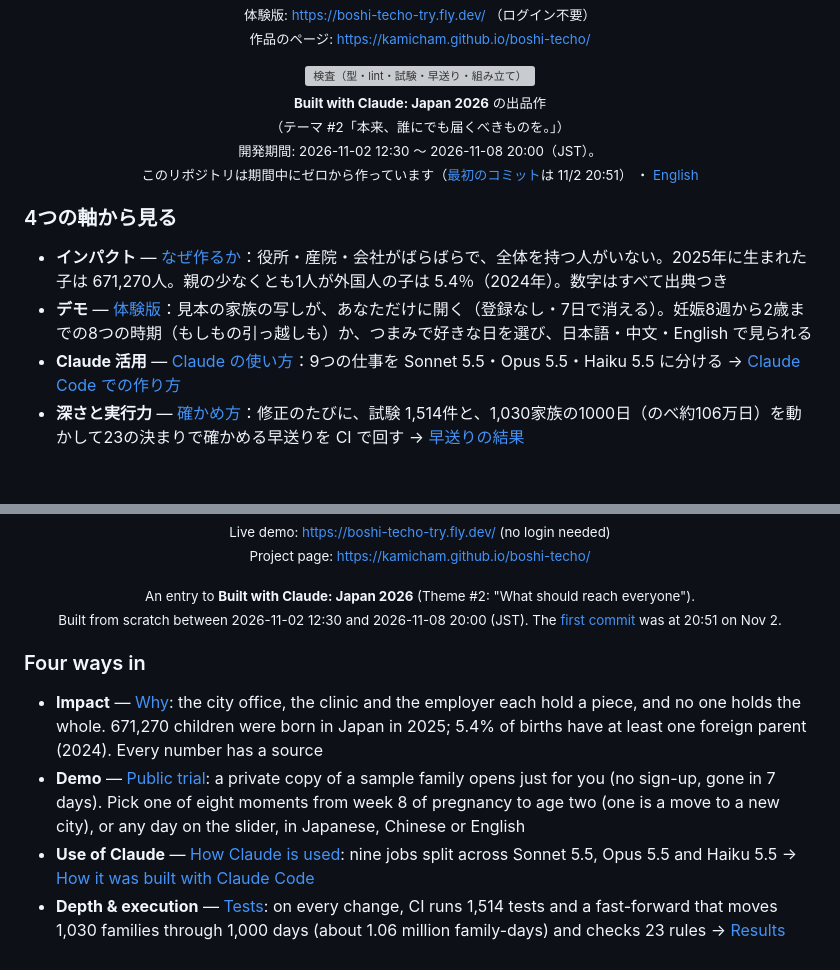
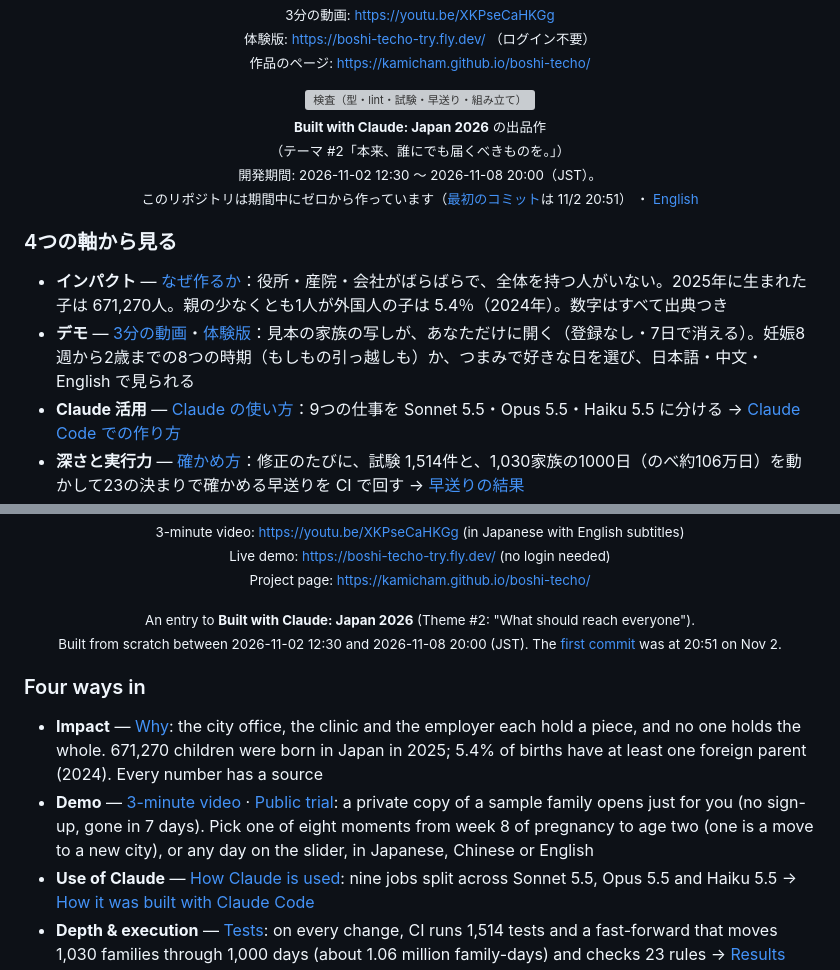
Before and after one commit to Kamicham/boshi-techo, a Markdown page: README.md, 2 parts joined by grey strips. GitHub-like rendering; blank space fills up the shorter version; grey boxes are pictures that could not be loaded.

Commit message:
README に3分の動画（YouTube https://youtu.be/XKPseCaHKGg）の入口を足す: 頭のボタン（3分の動画・体験版・作品のページの3つ。作り手が承認した見本の並び）と住所の1行、4つの軸のデモの行。English も同じで、作品のページと同じく「日本語・英語の字幕つき」と添える
Co-Authored-By: Claude Opus 5.5 <noreply@anthropic.com>
Claude-Session: https://claude.ai/code/session_01Aw1LKPFez11pEGG5Nc9f3g

```diff
--- a/README.md
+++ b/README.md
@@ -20,6 +21,7 @@
   <a href="https://boshi-techo-try.fly.dev/"><img src="docs/images/btn-try-ja.png" height="46" alt="体験版で触る（登録なし）"></a>
   <a href="https://kamicham.github.io/boshi-techo/"><img src="docs/images/btn-page-ja.png" height="46" alt="作品のページ"></a><br>
-  <sub>体験版: <a href="https://boshi-techo-try.fly.dev/">https://boshi-techo-try.fly.dev/</a> （ログイン不要）<br>
+  <sub>3分の動画: <a href="https://youtu.be/XKPseCaHKGg">https://youtu.be/XKPseCaHKGg</a><br>
+  体験版: <a href="https://boshi-techo-try.fly.dev/">https://boshi-techo-try.fly.dev/</a> （ログイン不要）<br>
   作品のページ: <a href="https://kamicham.github.io/boshi-techo/">https://kamicham.github.io/boshi-techo/</a></sub>
 </p>
 
@@ -32,7 +34,7 @@
 ### 4つの軸から見る
 
 - **インパクト** — [なぜ作るか](#なぜ作るか)：役所・産院・会社がばらばらで、全体を持つ人がいない。2025年に生まれた子は 671,270人。親の少なくとも1人が外国人の子は 5.4％（2024年）。数字はすべて出典つき
-- **デモ** — [体験版](https://boshi-techo-try.fly.dev/)：見本の家族の写しが、あなただけに開く（登録なし・7日で消える）。妊娠8週から2歳までの8つの時期（もしもの引っ越しも）か、つまみで好きな日を選び、日本語・中文・English で見られる
+- **デモ** — [3分の動画](https://youtu.be/XKPseCaHKGg)・[体験版](https://boshi-techo-try.fly.dev/)：見本の家族の写しが、あなただけに開く（登録なし・7日で消える）。妊娠8週から2歳までの8つの時期（もしもの引っ越しも）か、つまみで好きな日を選び、日本語・中文・English で見られる
 - **Claude 活用** — [Claude の使い方](#claude-の使い方)：9つの仕事を Sonnet 5.5・Opus 5.5・Haiku 5.5 に分ける → [Claude Code での作り方](docs/BUILT_WITH_CLAUDE_CODE.md)
 - **深さと実行力** — [確かめ方](#確かめ方)：修正のたびに、試験 1,514件と、1,030家族の1000日（のべ約106万日）を動かして23の決まりで確かめる早送りを CI で回す → [早送りの結果](docs/SIMULATION_RESULTS.md)
 
@@ -256,6 +259,7 @@ MIT
   <a href="https://boshi-techo-try.fly.dev/"><img src="docs/images/btn-try-en.png" height="46" alt="Try it (no sign-up)"></a>
   <a href="https://kamicham.github.io/boshi-techo/#en"><img src="docs/images/btn-page-en.png" height="46" alt="Project page"></a><br>
-  <sub>Live demo: <a href="https://boshi-techo-try.fly.dev/">https://boshi-techo-try.fly.dev/</a> (no login needed)<br>
+  <sub>3-minute video: <a href="https://youtu.be/XKPseCaHKGg">https://youtu.be/XKPseCaHKGg</a> (in Japanese with English subtitles)<br>
+  Live demo: <a href="https://boshi-techo-try.fly.dev/">https://boshi-techo-try.fly.dev/</a> (no login needed)<br>
   Project page: <a href="https://kamicham.github.io/boshi-techo/#en">https://kamicham.github.io/boshi-techo/</a></sub>
 </p>
 
@@ -267,7 +271,7 @@ MIT
 ### Four ways in
 
 - **Impact** — [Why](#why): the city office, the clinic and the employer each hold a piece, and no one holds the whole. 671,270 children were born in Japan in 2025; 5.4% of births have at least one foreign parent (2024). Every number has a source
-- **Demo** — [Public trial](https://boshi-techo-try.fly.dev/): a private copy of a sample family opens just for you (no sign-up, gone in 7 days). Pick one of eight moments from week 8 of pregnancy to age two (one is a move to a new city), or any day on the slider, in Japanese, Chinese or English
+- **Demo** — [3-minute video](https://youtu.be/XKPseCaHKGg) · [Public trial](https://boshi-techo-try.fly.dev/): a private copy of a sample family opens just for you (no sign-up, gone in 7 days). Pick one of eight moments from week 8 of pregnancy to age two (one is a move to a new city), or any day on the slider, in Japanese, Chinese or English
 - **Use of Claude** — [How Claude is used](#how-claude-is-used): nine jobs split across Sonnet 5.5, Opus 5.5 and Haiku 5.5 → [How it was built with Claude Code](docs/BUILT_WITH_CLAUDE_CODE.md)
 - **Depth & execution** — [Tests](#tests): on every change, CI runs 1,514 tests and a fast-forward that moves 1,030 families through 1,000 days (about 1.06 million family-days) and checks 23 rules → [Results](docs/SIMULATION_RESULTS.md)
 
```
Also changed, not shown: other parts of README.md (+2 -0 lines), docs/images/btn-video-en.png (added), docs/images/btn-video-ja.png (added).
